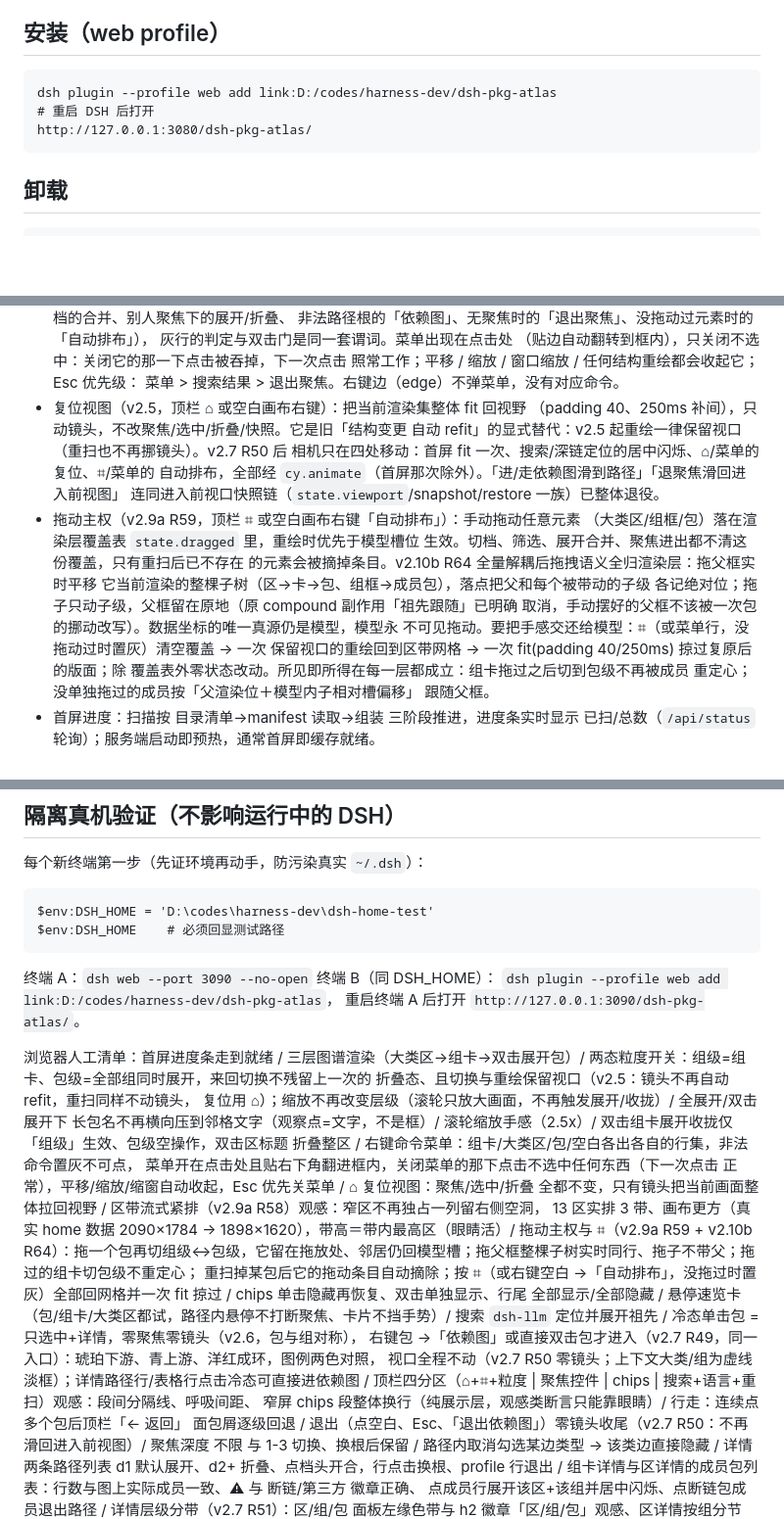
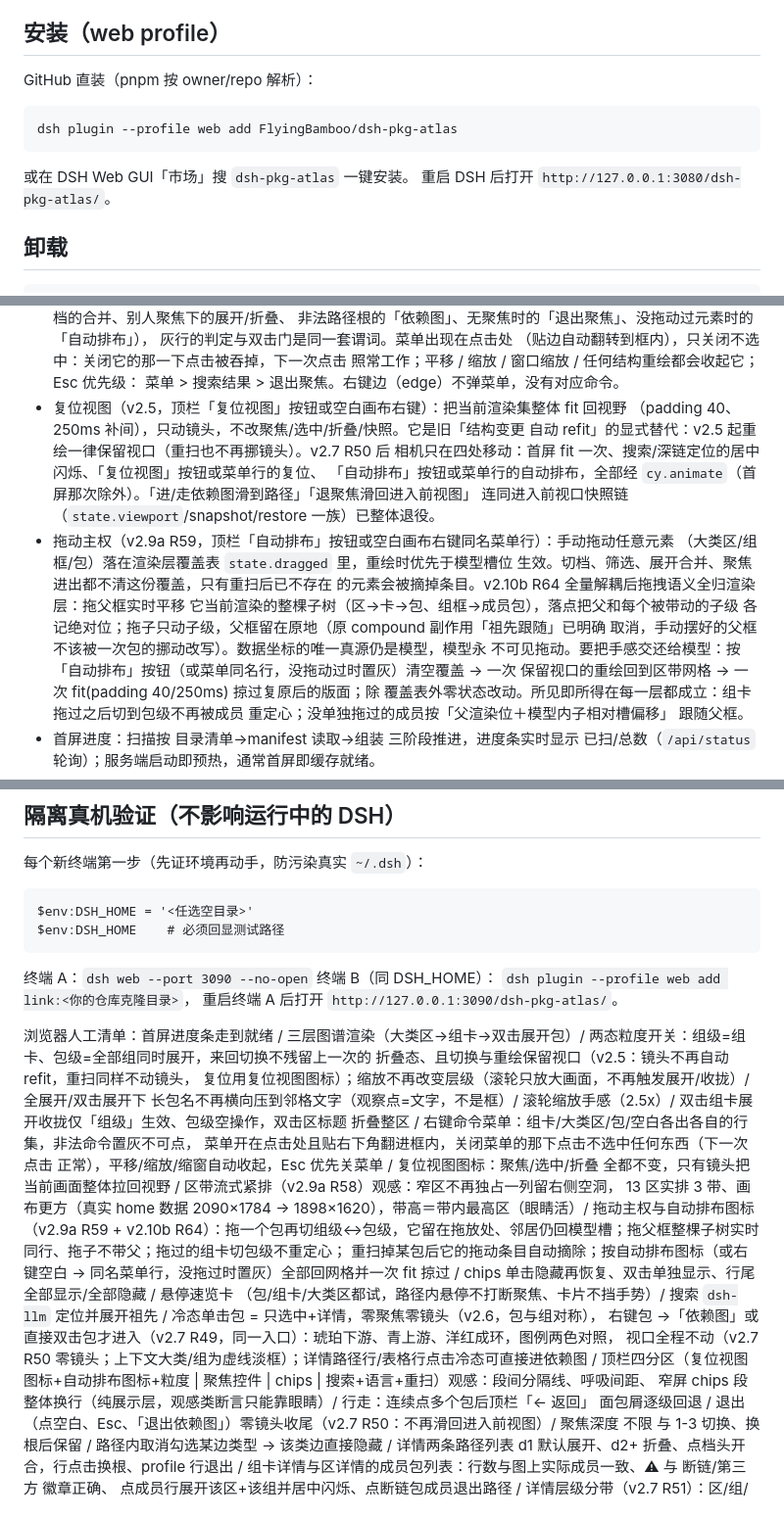
Before and after one commit to FlyingBamboo/dsh-pkg-atlas, a Markdown page: README.md, 3 parts joined by grey strips. Shown at 98% size. Drawn GitHub-style; blank space fills up the shorter version.

Commit message:
docs(readme): publish-ready install paths and button names

```diff
--- a/README.md
+++ b/README.md
@@ -27,9 +27,12 @@
 
 ## 安装（web profile）
 
-    dsh plugin --profile web add link:D:/codes/harness-dev/dsh-pkg-atlas
-    # 重启 DSH 后打开
-    http://127.0.0.1:3080/dsh-pkg-atlas/
+GitHub 直装（pnpm 按 owner/repo 解析）：
+
+    dsh plugin --profile web add FlyingBamboo/dsh-pkg-atlas
+
+或在 DSH Web GUI「市场」搜 `dsh-pkg-atlas` 一键安装。
+重启 DSH 后打开 `http://127.0.0.1:3080/dsh-pkg-atlas/`。
 
 ## 卸载
 
@@ -74,21 +77,21 @@
   （贴边自动翻转到框内），只关闭不选中：关闭它的那一下点击被吞掉，下一次点击
   照常工作；平移 / 缩放 / 窗口缩放 / 任何结构重绘都会收起它；Esc 优先级：
   菜单 > 搜索结果 > 退出聚焦。右键边（edge）不弹菜单，没有对应命令。
-- 复位视图（v2.5，顶栏 ⌂ 或空白画布右键）：把当前渲染集整体 fit 回视野
+- 复位视图（v2.5，顶栏「复位视图」按钮或空白画布右键）：把当前渲染集整体 fit 回视野
   （padding 40、250ms 补间），只动镜头，不改聚焦/选中/折叠/快照。它是旧「结构变更
   自动 refit」的显式替代：v2.5 起重绘一律保留视口（重扫也不再挪镜头）。v2.7 R50 后
-  相机只在四处移动：首屏 fit 一次、搜索/深链定位的居中闪烁、⌂/菜单的复位、⌗/菜单的
-  自动排布，全部经
+  相机只在四处移动：首屏 fit 一次、搜索/深链定位的居中闪烁、「复位视图」按钮或菜单行的复位、
+  「自动排布」按钮或菜单行的自动排布，全部经
   `cy.animate`（首屏那次除外）。「进/走依赖图滑到路径」「退聚焦滑回进入前视图」
   连同进入前视口快照链（`state.viewport`/snapshot/restore 一族）已整体退役。
-- 拖动主权（v2.9a R59，顶栏 ⌗ 或空白画布右键「自动排布」）：手动拖动任意元素
+- 拖动主权（v2.9a R59，顶栏「自动排布」按钮或空白画布右键同名菜单行）：手动拖动任意元素
   （大类区/组框/包）落在渲染层覆盖表 `state.dragged` 里，重绘时优先于模型槽位
   生效。切档、筛选、展开合并、聚焦进出都不清这份覆盖，只有重扫后已不存在
   的元素会被摘掉条目。v2.10b R64 全量解耦后拖拽语义全归渲染层：拖父框实时平移
   它当前渲染的整棵子树（区→卡→包、组框→成员包），落点把父和每个被带动的子级
   各记绝对位；拖子只动子级，父框留在原地（原 compound 副作用「祖先跟随」已明确
   取消，手动摆好的父框不该被一次包的挪动改写）。数据坐标的唯一真源仍是模型，模型永
-  不可见拖动。要把手感交还给模型：⌗（或菜单行，没拖动过时置灰）清空覆盖 → 一次
+  不可见拖动。要把手感交还给模型：按「自动排布」按钮（或菜单同名行，没拖动过时置灰）清空覆盖 → 一次
   保留视口的重绘回到区带网格 → 一次 fit(padding 40/250ms) 掠过复原后的版面；除
   覆盖表外零状态改动。所见即所得在每一层都成立：组卡拖过之后切到包级不再被成员
   重定心；没单独拖过的成员按「父渲染位＋模型内子相对槽偏移」
@@ -164,33 +167,33 @@
 
 每个新终端第一步（先证环境再动手，防污染真实 `~/.dsh`）：
 
-    $env:DSH_HOME = 'D:\codes\harness-dev\dsh-home-test'
+    $env:DSH_HOME = '<任选空目录>'
     $env:DSH_HOME    # 必须回显测试路径
 
 终端 A：`dsh web --port 3090 --no-open`
 终端 B（同 DSH_HOME）：
-`dsh plugin --profile web add link:D:/codes/harness-dev/dsh-pkg-atlas`，
+`dsh plugin --profile web add link:<你的仓库克隆目录>`，
 重启终端 A 后打开 `http://127.0.0.1:3090/dsh-pkg-atlas/`。
 
 浏览器人工清单：首屏进度条走到就绪 / 三层图谱渲染（大类区→组卡→双击展开包）/
 两态粒度开关：组级=组卡、包级=全部组同时展开，来回切换不残留上一次的
 折叠态、且切换与重绘保留视口（v2.5：镜头不再自动 refit，重扫同样不动镜头，
-复位用 ⌂）；缩放不再改变层级（滚轮只放大画面，不再触发展开/收拢）/ 全展开/双击展开下
+复位用复位视图图标）；缩放不再改变层级（滚轮只放大画面，不再触发展开/收拢）/ 全展开/双击展开下
 长包名不再横向压到邻格文字（观察点=文字，不是框）/
 滚轮缩放手感（2.5x）/ 双击组卡展开收拢仅「组级」生效、包级空操作，双击区标题
 折叠整区 / 右键命令菜单：组卡/大类区/包/空白各出各自的行集，非法命令置灰不可点，
 菜单开在点击处且贴右下角翻进框内，关闭菜单的那下点击不选中任何东西（下一次点击
-正常），平移/缩放/缩窗自动收起，Esc 优先关菜单 / ⌂ 复位视图：聚焦/选中/折叠
+正常），平移/缩放/缩窗自动收起，Esc 优先关菜单 / 复位视图图标：聚焦/选中/折叠
 全都不变，只有镜头把当前画面整体拉回视野 / 区带流式紧排（v2.9a R58）观感：窄区不再独占一列留右侧空洞，
 13 区实排 3 带、画布更方（真实 home 数据 2090×1784 → 1898×1620），带高＝带内最高区（眼睛活）/
-拖动主权与 ⌗（v2.9a R59 + v2.10b R64）：拖一个包再切组级↔包级，它留在拖放处、邻居仍回模型槽；拖父框整棵子树实时同行、拖子不带父；拖过的组卡切包级不重定心；
-重扫掉某包后它的拖动条目自动摘除；按 ⌗（或右键空白 →「自动排布」，没拖过时置灰）全部回网格并一次 fit 掠过 /
+拖动主权与自动排布图标（v2.9a R59 + v2.10b R64）：拖一个包再切组级↔包级，它留在拖放处、邻居仍回模型槽；拖父框整棵子树实时同行、拖子不带父；拖过的组卡切包级不重定心；
+重扫掉某包后它的拖动条目自动摘除；按自动排布图标（或右键空白 → 同名菜单行，没拖过时置灰）全部回网格并一次 fit 掠过 /
 chips 单击隐藏再恢复、双击单独显示、行尾 全部显示/全部隐藏 / 悬停速览卡
 （包/组卡/大类区都试，路径内悬停不打断聚焦、卡片不挡手势）/ 搜索 `dsh-llm`
 定位并展开祖先 / 冷态单击包 = 只选中+详情，零聚焦零镜头（v2.6，包与组对称），
 右键包 →「依赖图」或直接双击包才进入（v2.7 R49，同一入口）：琥珀下游、青上游、洋红成环，图例两色对照，
 视口全程不动（v2.7 R50 零镜头；上下文大类/组为虚线淡框）；详情路径行/表格行点击冷态可直接进依赖图 /
-顶栏四分区（⌂+⌗+粒度 | 聚焦控件 | chips | 搜索+语言+重扫）观感：段间分隔线、呼吸间距、
+顶栏四分区（复位视图图标+自动排布图标+粒度 | 聚焦控件 | chips | 搜索+语言+重扫）观感：段间分隔线、呼吸间距、
 窄屏 chips 段整体换行（纯展示层，观感类断言只能靠眼睛）/ 行走：连续点多个包后顶栏「← 返回」
 面包屑逐级回退 / 退出（点空白、Esc、「退出依赖图」）零镜头收尾（v2.7 R50：不再滑回进入前视图）/ 聚焦深度
 不限 与 1-3 切换、换根后保留 / 路径内取消勾选某边类型 → 该类边直接隐藏 /
```
Also changed, not shown: other parts of README.md (+1 -1 lines).
